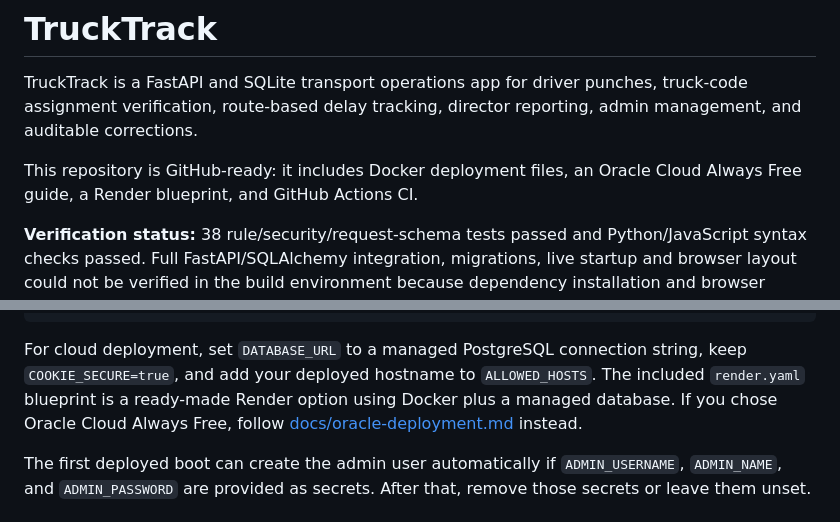
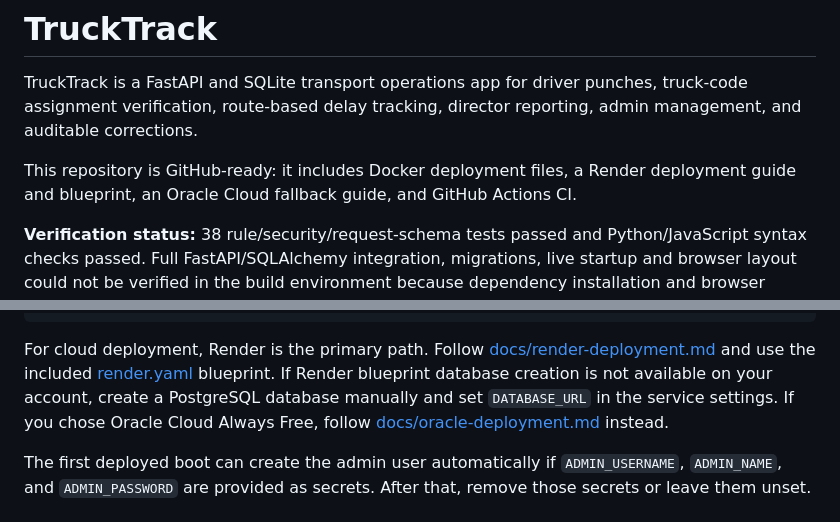
Before and after one commit to Nixxzzzzz/Truck, a Markdown page: TruckTrack-Phase1/trucktrack/README.md, 2 parts joined by grey strips. Rendered like a GitHub page.

Commit message:
Document Render deployment flow

````diff
--- a/TruckTrack-Phase1/trucktrack/README.md
+++ b/TruckTrack-Phase1/trucktrack/README.md
@@ -2,7 +2,7 @@
 
 TruckTrack is a FastAPI and SQLite transport operations app for driver punches, truck-code assignment verification, route-based delay tracking, director reporting, admin management, and auditable corrections.
 
-This repository is GitHub-ready: it includes Docker deployment files, an Oracle Cloud Always Free guide, a Render blueprint, and GitHub Actions CI.
+This repository is GitHub-ready: it includes Docker deployment files, a Render deployment guide and blueprint, an Oracle Cloud fallback guide, and GitHub Actions CI.
 
 **Verification status:** 38 rule/security/request-schema tests passed and Python/JavaScript syntax checks passed. Full FastAPI/SQLAlchemy integration, migrations, live startup and browser layout could not be verified in the build environment because dependency installation and browser localhost access were blocked. Read docs/testing.md before treating this as a verified release. No production-readiness certification is claimed.
 
@@ -38,7 +38,7 @@ docker run --rm -p 8000:8000 `
 	trucktrack
 ```
 
-For cloud deployment, set `DATABASE_URL` to a managed PostgreSQL connection string, keep `COOKIE_SECURE=true`, and add your deployed hostname to `ALLOWED_HOSTS`. The included `render.yaml` blueprint is a ready-made Render option using Docker plus a managed database. If you chose Oracle Cloud Always Free, follow [docs/oracle-deployment.md](docs/oracle-deployment.md) instead.
+For cloud deployment, Render is the primary path. Follow [docs/render-deployment.md](docs/render-deployment.md) and use the included [render.yaml](render.yaml) blueprint. If Render blueprint database creation is not available on your account, create a PostgreSQL database manually and set `DATABASE_URL` in the service settings. If you chose Oracle Cloud Always Free, follow [docs/oracle-deployment.md](docs/oracle-deployment.md) instead.
 
 The first deployed boot can create the admin user automatically if `ADMIN_USERNAME`, `ADMIN_NAME`, and `ADMIN_PASSWORD` are provided as secrets. After that, remove those secrets or leave them unset.
 
````
Also changed, not shown: 1 other file.
